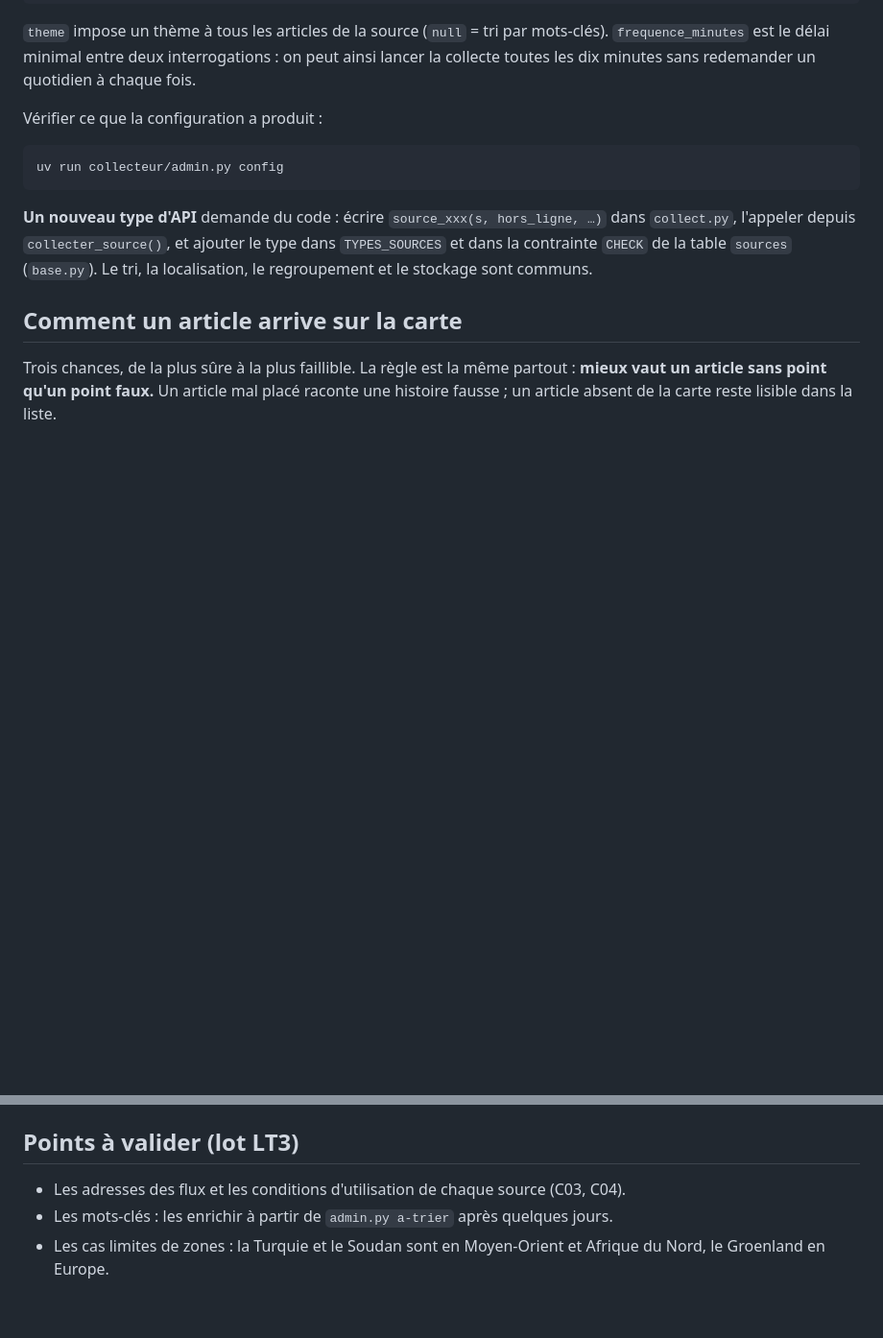
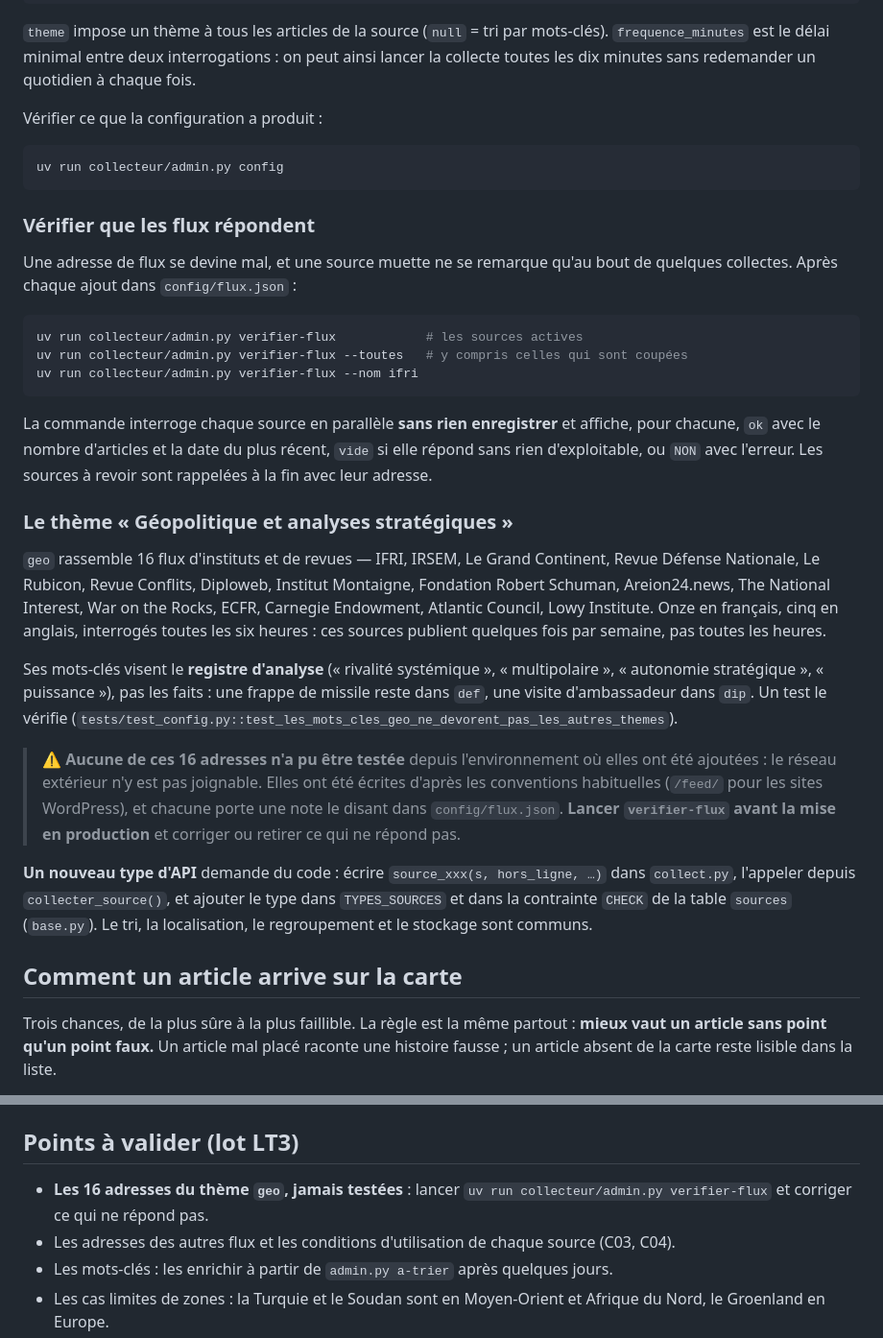
Before and after one commit to bastien37/map-veille, a Markdown page: README.md, 2 parts joined by grey strips. Shown at 96% size. Drawn GitHub-style; blank space fills up the shorter version.

````diff
--- a/README.md
+++ b/README.md
@@ -133,6 +133,41 @@ Vérifier ce que la configuration a produit :
 uv run collecteur/admin.py config
 ```
 
+### Vérifier que les flux répondent
+
+Une adresse de flux se devine mal, et une source muette ne se remarque qu'au bout de
+quelques collectes. Après chaque ajout dans `config/flux.json` :
+
+```bash
+uv run collecteur/admin.py verifier-flux            # les sources actives
+uv run collecteur/admin.py verifier-flux --toutes   # y compris celles qui sont coupées
+uv run collecteur/admin.py verifier-flux --nom ifri
+```
+
+La commande interroge chaque source en parallèle **sans rien enregistrer** et affiche, pour
+chacune, `ok` avec le nombre d'articles et la date du plus récent, `vide` si elle répond sans
+rien d'exploitable, ou `NON` avec l'erreur. Les sources à revoir sont rappelées à la fin avec
+leur adresse.
+
+### Le thème « Géopolitique et analyses stratégiques »
+
+`geo` rassemble 16 flux d'instituts et de revues — IFRI, IRSEM, Le Grand Continent, Revue
+Défense Nationale, Le Rubicon, Revue Conflits, Diploweb, Institut Montaigne, Fondation Robert
+Schuman, Areion24.news, The National Interest, War on the Rocks, ECFR, Carnegie Endowment,
+Atlantic Council, Lowy Institute. Onze en français, cinq en anglais, interrogés toutes les
+six heures : ces sources publient quelques fois par semaine, pas toutes les heures.
+
+Ses mots-clés visent le **registre d'analyse** (« rivalité systémique », « multipolaire »,
+« autonomie stratégique », « puissance »), pas les faits : une frappe de missile reste dans
+`def`, une visite d'ambassadeur dans `dip`. Un test le vérifie
+(`tests/test_config.py::test_les_mots_cles_geo_ne_devorent_pas_les_autres_themes`).
+
+> ⚠️ **Aucune de ces 16 adresses n'a pu être testée** depuis l'environnement où elles ont été
+> ajoutées : le réseau extérieur n'y est pas joignable. Elles ont été écrites d'après les
+> conventions habituelles (`/feed/` pour les sites WordPress), et chacune porte une note le
+> disant dans `config/flux.json`. **Lancer `verifier-flux` avant la mise en production** et
+> corriger ou retirer ce qui ne répond pas.
+
 **Un nouveau type d'API** demande du code : écrire `source_xxx(s, hors_ligne, …)` dans
 `collect.py`, l'appeler depuis `collecter_source()`, et ajouter le type dans `TYPES_SOURCES`
 et dans la contrainte `CHECK` de la table `sources` (`base.py`). Le tri, la localisation, le
@@ -402,7 +452,9 @@ Les thèmes ne sont plus codés en dur : voir `config/themes.json`.
 
 ## Points à valider (lot LT3)
 
-- Les adresses des flux et les conditions d'utilisation de chaque source (C03, C04).
+- **Les 16 adresses du thème `geo`, jamais testées** : lancer
+  `uv run collecteur/admin.py verifier-flux` et corriger ce qui ne répond pas.
+- Les adresses des autres flux et les conditions d'utilisation de chaque source (C03, C04).
 - Les mots-clés : les enrichir à partir de `admin.py a-trier` après quelques jours.
 - Les cas limites de zones : la Turquie et le Soudan sont en Moyen-Orient et Afrique du Nord,
   le Groenland en Europe.
````
Also changed, not shown: other parts of README.md (+25 -10 lines), bancs/RESULTATS-phase4.md (+18 -11 lines).
